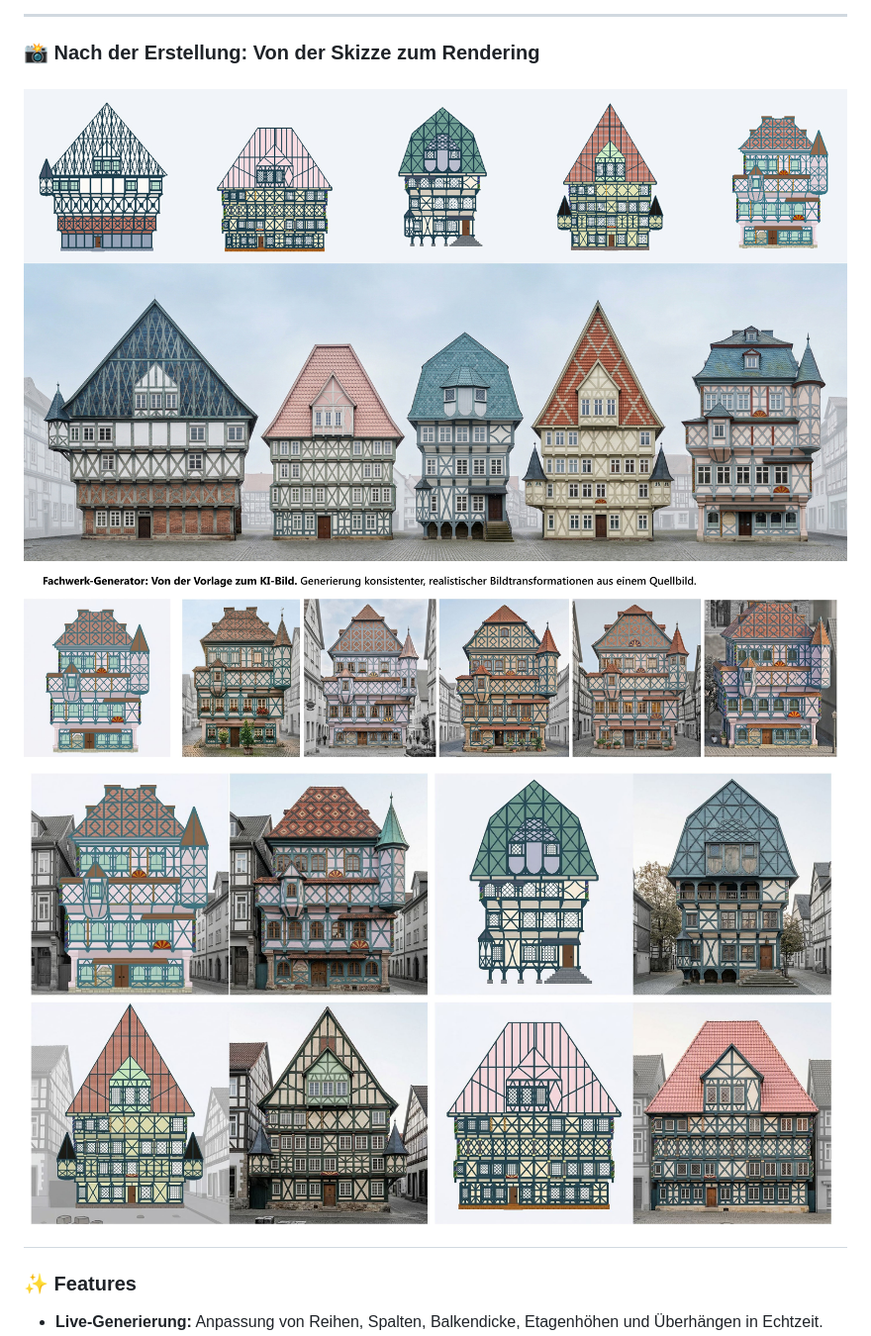
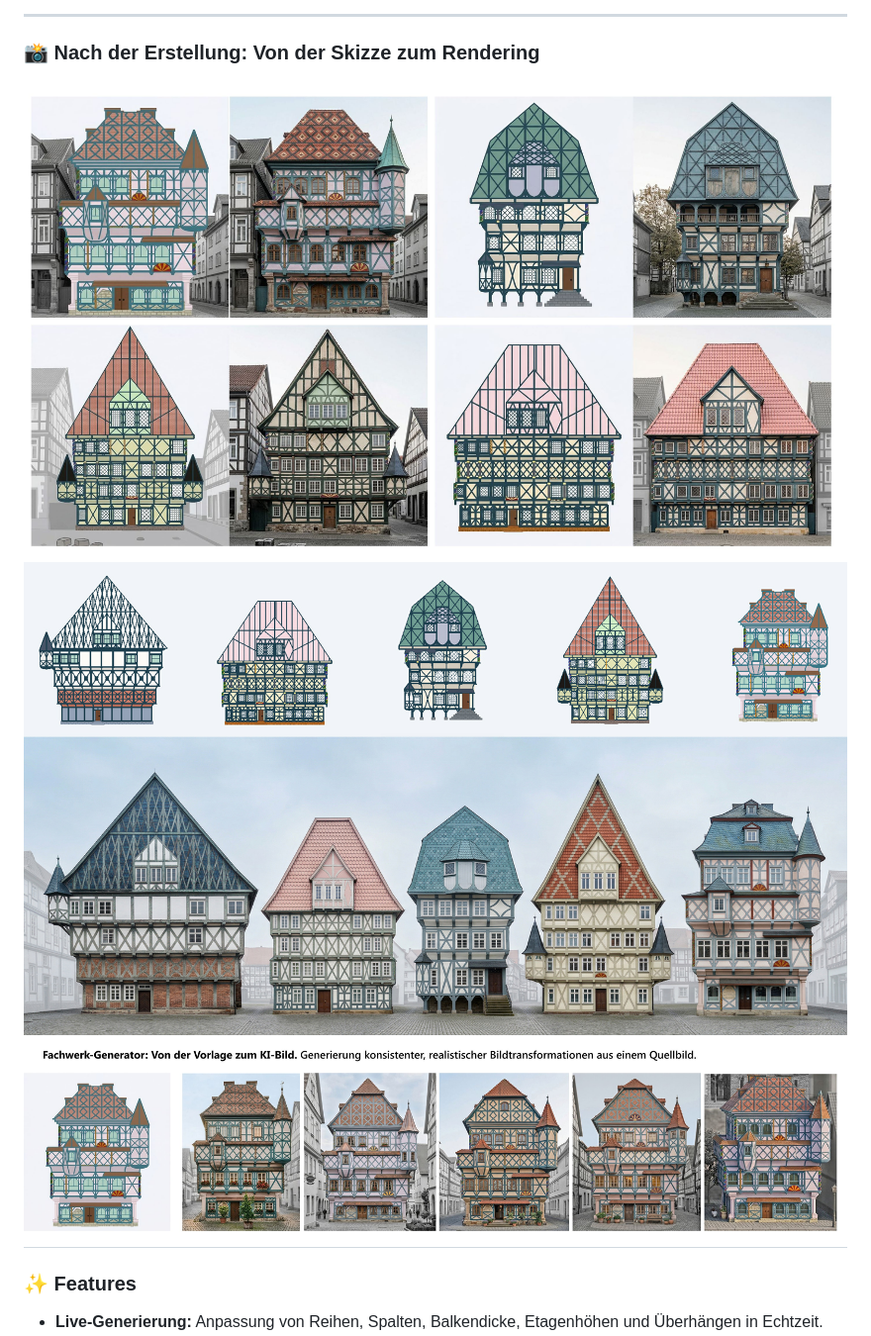
Before and after one commit to maxliebscher/FachwerkGenerator, a Markdown page: README.md, the part around the change. Shown at 99% size. Drawn GitHub-style.

```diff
--- a/README.md
+++ b/README.md
@@ -10,9 +10,9 @@
 ---
 
 ### 📸 Nach der Erstellung: Von der Skizze zum Rendering
-![Beispiele aus dem Generator](Vorlage-zu-KI_1.jpg)
+![Beispiele aus dem Generator unter Nutzung von 'NanoBanana 2 Pro' ](Vorlage-zu-KI_3.jpg)
+![](Vorlage-zu-KI_1.jpg)
 ![](Vorlage-zu-KI_2.jpg)
-![](Vorlage-zu-KI_3.jpg)
 ---
 
 ### ✨ Features
```
